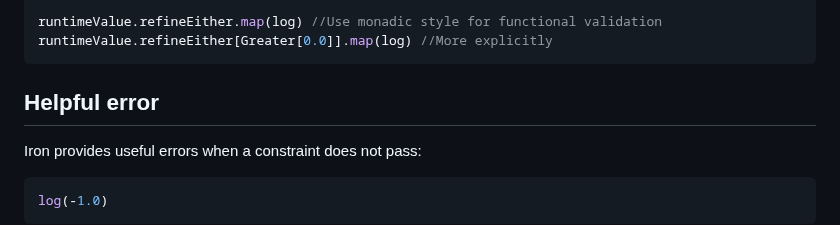
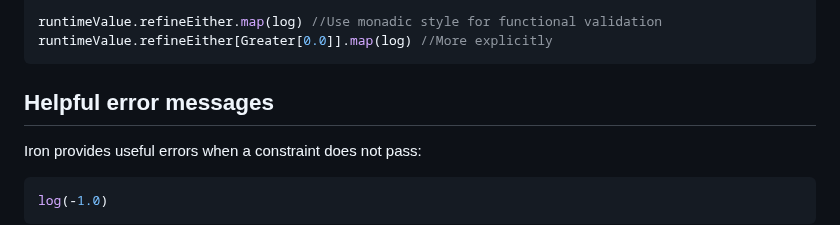
Before and after one commit to Iltotore/iron, a Markdown page: README.md, the part around the change. Rendered like a GitHub page.

Commit message:
docs: "Helpful error" -> "Helpful error messages"

````diff
--- a/README.md
+++ b/README.md
@@ -37,7 +37,7 @@ runtimeValue.refineEither.map(log) //Use monadic style for functional validation
 runtimeValue.refineEither[Greater[0.0]].map(log) //More explicitly
 ```
 
-## Helpful error
+## Helpful error messages
 
 Iron provides useful errors when a constraint does not pass:
 
````
